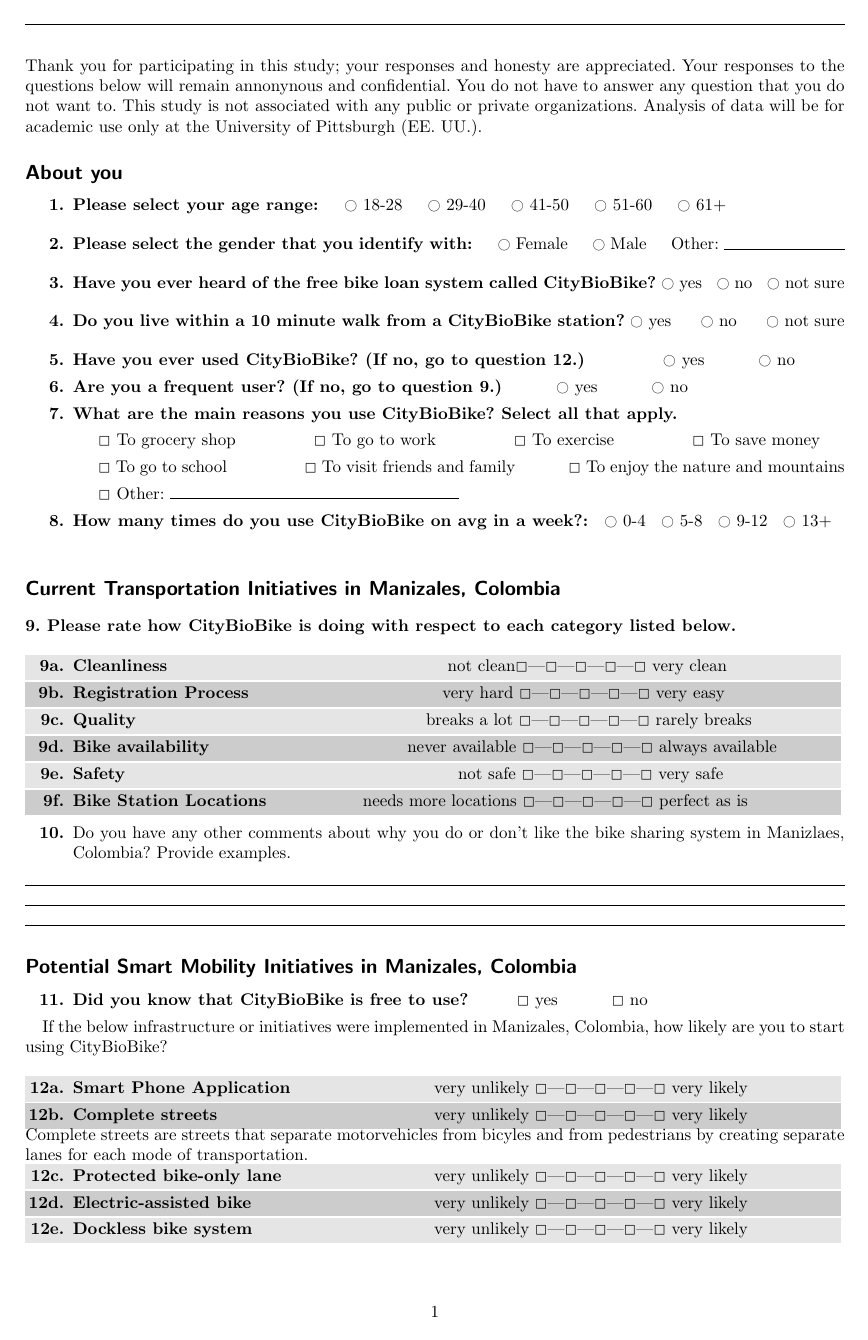
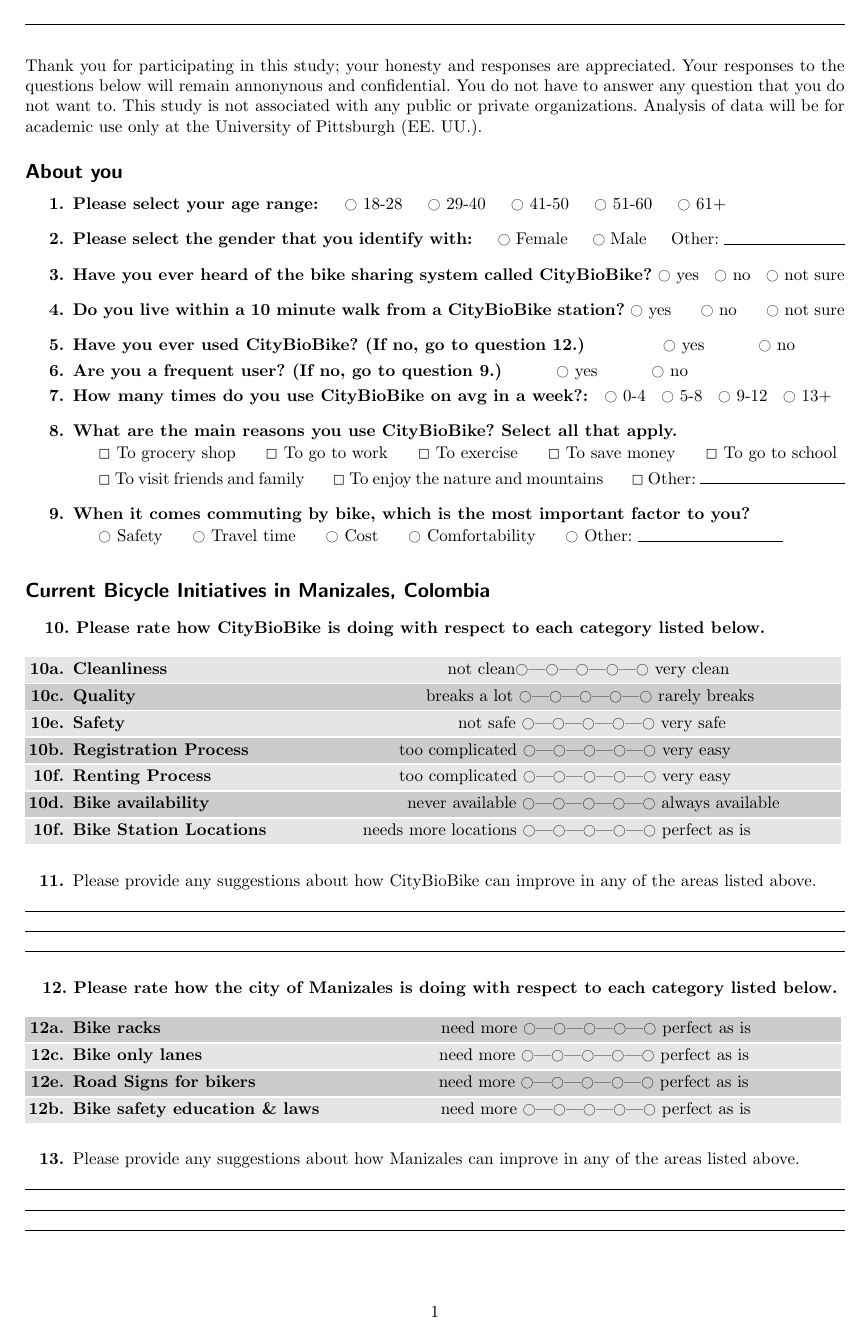
Before and after one commit to katelyn98/BikeShareManizales, a LaTeX document (Questionnaire.tex): page 1 of 2. Compiled offline with pdfLaTeX; an older LaTeX class or package is replaced by its successor.

Commit message:
Updated questions part one

```diff
--- a/Questionnaire.tex
+++ b/Questionnaire.tex
@@ -134,7 +121,7 @@
 %%\textbf{\huge Questionnaire \LaTeX}
 %%\end{center}\vskip1em
 
-\noindent Thank you for participating in this study; your responses and honesty are appreciated.
+\noindent Thank you for participating in this study; your honesty and responses are appreciated.
 Your responses to the questions below will remain annonynous and confidential.
 You do not have to answer any question that you do not want to. This study is not
 associated with any public or private organizations. Analysis of data will be for
@@ -157,7 +144,7 @@
 \vspace{0.1cm}
 
 
-\Qitem{ \Qq{Have you ever heard of the free bike loan system called CityBioBike?}
+\Qitem{ \Qq{Have you ever heard of the bike sharing system called CityBioBike?}
 \QO{} yes \hskip0.2cm \QO{} no \hskip0.2cm \QO{} not sure}{}
 
 \vspace{0.1cm}
@@ -171,83 +158,66 @@
 \hskip1.5cm\QO{} yes \hskip1cm \QO{} no}{}
 \Qitem{\Qq{Are you a frequent user? (If no, go to question 9.)}
 \hskip1cm\QO{} yes \hskip1cm \QO{} no}{}
-
+\renewcommand{\QO}{$\ocircle$}
+\Qitem{ \Qq{How many times do you use CityBioBike on avg in a week?: }\hskip0.2cm \QO{}
+0-4 \hskip0.2cm \QO{} 5-8 \hskip0.2cm \QO{} 9-12 \hskip0.2cm \QO{} 13+}
+\vspace{0.1cm}
 \renewcommand{\QO}{$\Box$}
 \Qitem{\Qq{What are the main reasons you use CityBioBike? Select all that apply.}
     \begin{Qlist}
-    \item[]\QO{} To grocery shop \hskip1.5cm \QO{} To go to work \hskip1.5cm \QO{} To exercise \hskip1.5cm \QO{} To save money
-    \item[]\QO{} To go to school \hskip1.5cm \QO{} To visit friends and family \hskip1cm \QO{} To enjoy the nature and mountains
-    \item[] \QO{} Other: \Qline{6cm}
+    \item[]\QO{} To grocery shop \hskip0.5cm \QO{} To go to work \hskip0.5cm \QO{} To exercise \hskip0.5cm \QO{} To save money \hskip0.5cm \QO{} To go to school
+    \item[]\QO{} To visit friends and family \hskip0.5cm \QO{} To enjoy the nature and mountains \hskip0.5cm \QO{} Other: \Qline{3cm}
     \end{Qlist}
 }
+\vspace{0.1cm}
 \renewcommand{\QO}{$\ocircle$}
-\Qitem{ \Qq{How many times do you use CityBioBike on avg in a week?: }\hskip0.2cm \QO{}
-0-4 \hskip0.2cm \QO{} 5-8 \hskip0.2cm \QO{} 9-12 \hskip0.2cm \QO{} 13+}
-
-\vspace{0.3cm}
-
-\subsection*{Current Transportation Initiatives in Manizales, Colombia}
-
-\renewcommand{\QO}{$\Box$}
+\Qitem{\Qq{When it comes commuting by bike, which is the most important factor to you?}
+ \begin{Qlist}
+    \item[]\QO{} Safety \hskip0.5cm \QO{} Travel time \hskip0.5cm \QO{} Cost \hskip0.5cm \QO{} Comfortability \hskip0.5cm \QO{} Other: \Qline{3cm}
+ \end{Qlist}
+}
 
 \vspace{0.1cm}
 
-\textbf{9. Please rate how CityBioBike is doing with respect to each category listed below.} \\
+\subsection*{Current Bicycle Initiatives in Manizales, Colombia}
+
+\vspace{0.1cm}
+
+\hskip0.4cm \textbf{10. Please rate how CityBioBike is doing with respect to each category listed below.} \\
 \\
 \QItem[a]{ \Qq{Cleanliness} \hskip5.7cm {not clean\Qrating{5} very clean}}
 
-\QItem[b]{ \Qq{Registration Process} \hskip3.9cm {very hard \Qrating{5} very easy}}
+\QItem[c]{ \Qq{Quality} \hskip5.9cm {breaks a lot \Qrating{5} rarely breaks}}
 
-\QItem[c]{ \Qq{Quality} \hskip5.9cm {breaks a lot \Qrating{5} rarely breaks}}
+\QItem[e]{ \Qq{Safety}\hskip6.9cm {not safe \Qrating{5} very safe}}
+
+\QItem[b]{ \Qq{Registration Process} \hskip3cm {too complicated \Qrating{5} very easy}}
+
+\QItem[f]{ \Qq{Renting Process}\hskip3.9cm {too complicated \Qrating{5} very easy}}
 
 \QItem[d]{ \Qq{Bike availability}\hskip4.1cm {never available \Qrating{5} always available}}
 
-\QItem[e]{ \Qq{Safety}\hskip6.9cm {not safe \Qrating{5} very safe}}
-
-\QItem[f]{ \Qq{Bike Station Locations}\hskip2cm {needs more locations \Qrating{5} perfect as is}}
+\QItem[f]{ \Qq{Bike Station Locations}\hskip2cm {needs more locations \Qrating{5} perfect as is}}\\
 
 \vspace{0.1cm}
+\Qitem{Please provide any suggestions about how CityBioBike can improve in any of the areas listed above. } \Qline{17cm}\\ \Qline{17cm}\\ \Qline{17cm}\\
 
-\Qitem{Do you have any other comments about why you do or don't like the bike sharing system in Manizlaes, Colombia? Provide examples. } \Qline{17cm}\\ \Qline{17cm}\\ \Qline{17cm}
-%\Qitem{What factors are positively and/or negatively impacted by the modes of transportation you use? Only fill out
-%the modes of transportation that apply to you.}
-%SL = Stress-level \hskip1cm PF = Physical Fitness \hskip1cm FS = Financial Savings \hskip1cm WL = Work-Life Balance
-%%%%%
-%{\rowcolors{1}{white!80!black!20}{white!70!black!60}
-%\begin{center}
-%\begin{tabular}{ | m{10em} | m{5cm}| m{5cm} | }
-%\hline
- %& Positively Impacts & Negatively Impacts \\
-%\hline
-%Personal Motor Vehicle & \QO SL\hskip0.5cm \QO PF \hskip0.5cm \QO FS \hskip0.5cm \QO WL
- %    & \QO SL\hskip0.5cm \QO PF \hskip0.5cm \QO FS \hskip0.5cm \QO WL \\
-%\hline
-%Personal Bike & \QO SL\hskip0.5cm \QO PF \hskip0.5cm \QO FS \hskip0.5cm \QO WL
-%& \QO SL\hskip0.5cm \QO PF \hskip0.5cm \QO FS \hskip0.5cm \QO WL \\
-%\hline
-%Bike Sharing & \QO SL\hskip0.5cm \QO PF \hskip0.5cm \QO FS \hskip0.5cm \QO WL
-%& \QO SL\hskip0.5cm \QO PF \hskip0.5cm \QO FS \hskip0.5cm \QO WL \\
-%\hline
-%Ride-Sharing & \QO SL\hskip0.5cm \QO PF \hskip0.5cm \QO FS \hskip0.5cm \QO WL
-%& \QO SL\hskip0.5cm \QO PF \hskip0.5cm \QO FS \hskip0.5cm \QO WL \\
-%\hline
-%Taxi & \QO SL\hskip0.5cm \QO PF \hskip0.5cm \QO FS \hskip0.5cm \QO WL
-%& \QO SL\hskip0.5cm \QO PF \hskip0.5cm \QO FS \hskip0.5cm \QO WL \\
-%\hline
-%Public Bus& \QO SL\hskip0.5cm \QO PF \hskip0.5cm \QO FS \hskip0.5cm \QO WL
-%& \QO SL\hskip0.5cm \QO PF \hskip0.5cm \QO FS \hskip0.5cm \QO WL \\
-%\hline
-%Cable Aereo & \QO SL\hskip0.5cm \QO PF \hskip0.5cm \QO FS \hskip0.5cm \QO WL
-%& \QO SL\hskip0.5cm \QO PF \hskip0.5cm \QO FS \hskip0.5cm \QO WL \\
-%\hline
-%Other: \Qline{2cm} & \QO SL\hskip0.5cm \QO PF \hskip0.5cm \QO FS \hskip0.5cm \QO WL
-%& \QO SL\hskip0.5cm \QO PF \hskip0.5cm \QO FS \hskip0.5cm \QO WL \\
-%\hline
-%\end{tabular}
-%\end{center}
+\hskip0cm \textbf{12. Please rate how the city of Manizales is doing with respect to each category listed below. }\\
 
-\subsection*{Potential Smart Mobility Initiatives in Manizales, Colombia}
+\QItem[a]{ \Qq{Bike racks} \hskip5.7cm {need more \Qrating{5} perfect as is}}
 
+\QItem[c]{ \Qq{Bike only lanes} \hskip4.8cm {need more \Qrating{5} perfect as is}}
+
+\QItem[e]{ \Qq{Road Signs for bikers}\hskip3.8cm {need more \Qrating{5} perfect as is}}
+
+\QItem[b]{ \Qq{Bike safety education \& laws} \hskip2.4cm {need more \Qrating{5} perfect as is}}\\
+
+\vspace{0.1cm}
+\Qitem{Please provide any suggestions about how Manizales can improve in any of the areas listed above. } \Qline{17cm}\\ \Qline{17cm}\\ \Qline{17cm}\\
+
+\subsection*{Potential Bicycle Initiatives in Manizales, Colombia}
+
+\renewcommand{\QO}{$\ocircle$}
 \Qitem{\Qq{Did you know that CityBioBike is free to use?}\hskip1cm\QO{} yes \hskip1cm \QO{} no}{}
 
 If the below infrastructure or initiatives were implemented in Manizales, Colombia, how likely are you to start using CityBioBike? \\
```
Also changed, not shown: Questionnaire.pdf, Questionnaire.tex (13 more changed lines), 3 other files.
